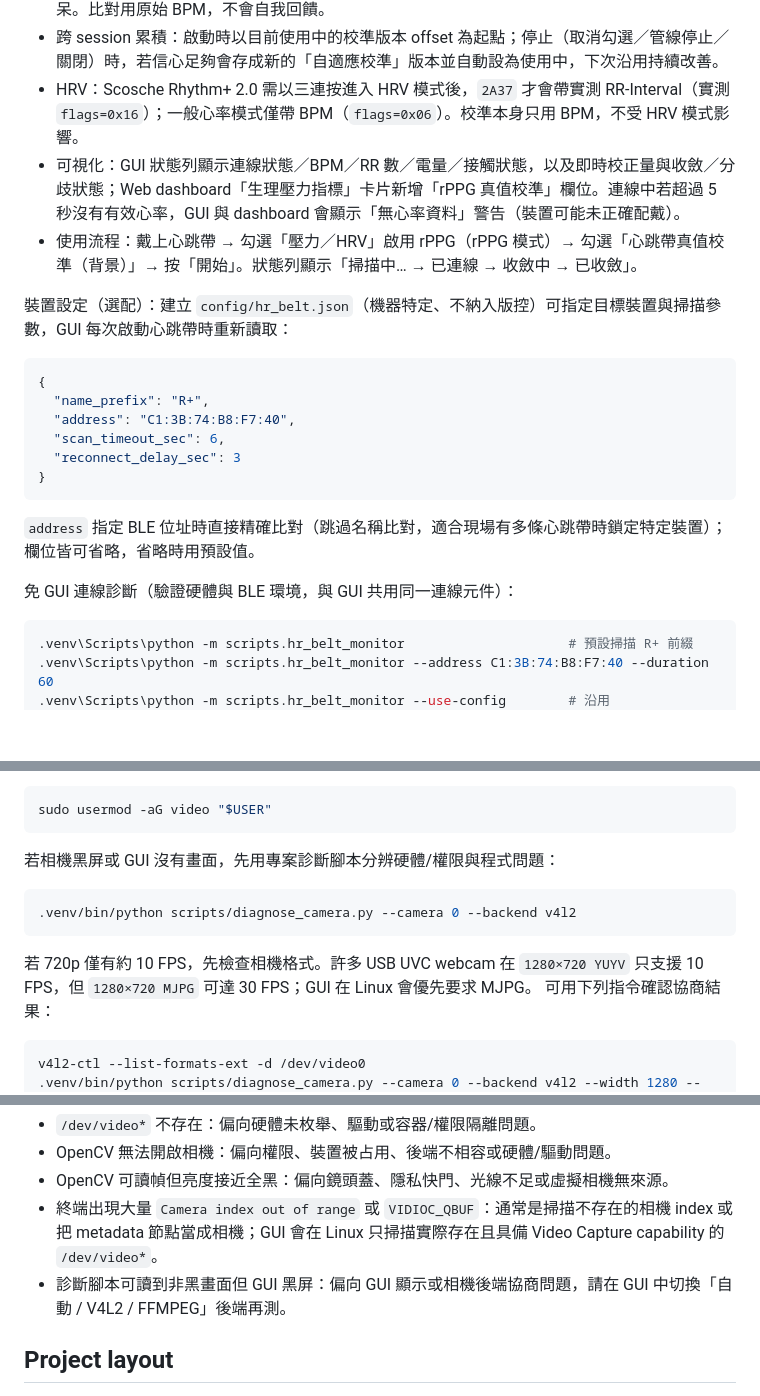
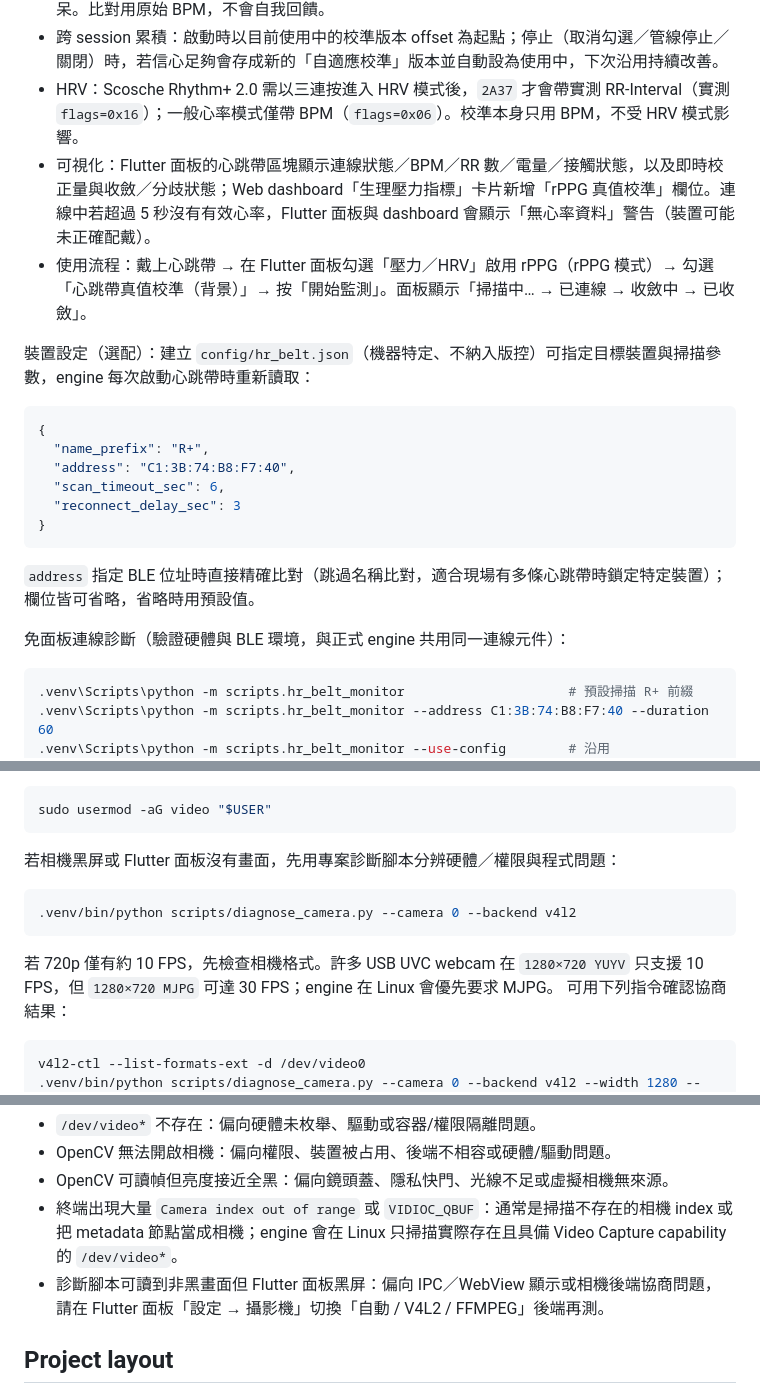
Before and after one commit to timmyc07/Non-contact-fatigue-detection-system, a Markdown page: README.md, 3 parts joined by grey strips. Rendered like a GitHub page; blank space fills up the shorter version.

````diff
--- a/README.md
+++ b/README.md
@@ -272,10 +272,10 @@ rPPG BPM 校準以 bias 模型 `scale*bpm+offset` 修正 rPPG 心率；日常疲
 - 校正演算法（`rppg/adaptive_calibration.py` `OnlineBpmCalibrator`，純運算）：以心跳帶 BPM 與 rPPG **原始** BPM 的中位殘差為目標，低增益 EMA 慢速調整 offset（沿用既有 `rppg/calibration.py` bias 模型 `scale*bpm+offset`，本階段只動 offset）。品質門檻（rPPG SQI／quality／warmup／ROI，心跳帶接觸與新鮮度）不過關的樣本不納入；offset 有絕對值上限防呆。比對用原始 BPM，不會自我回饋。
 - 跨 session 累積：啟動時以目前使用中的校準版本 offset 為起點；停止（取消勾選／管線停止／關閉）時，若信心足夠會存成新的「自適應校準」版本並自動設為使用中，下次沿用持續改善。
 - HRV：Scosche Rhythm+ 2.0 需以三連按進入 HRV 模式後，`2A37` 才會帶實測 RR-Interval（實測 `flags=0x16`）；一般心率模式僅帶 BPM（`flags=0x06`）。校準本身只用 BPM，不受 HRV 模式影響。
-- 可視化：GUI 狀態列顯示連線狀態／BPM／RR 數／電量／接觸狀態，以及即時校正量與收斂／分歧狀態；Web dashboard「生理壓力指標」卡片新增「rPPG 真值校準」欄位。連線中若超過 5 秒沒有有效心率，GUI 與 dashboard 會顯示「無心率資料」警告（裝置可能未正確配戴）。
-- 使用流程：戴上心跳帶 → 勾選「壓力／HRV」啟用 rPPG（rPPG 模式）→ 勾選「心跳帶真值校準（背景）」→ 按「開始」。狀態列顯示「掃描中… → 已連線 → 收斂中 → 已收斂」。
+- 可視化：Flutter 面板的心跳帶區塊顯示連線狀態／BPM／RR 數／電量／接觸狀態，以及即時校正量與收斂／分歧狀態；Web dashboard「生理壓力指標」卡片新增「rPPG 真值校準」欄位。連線中若超過 5 秒沒有有效心率，Flutter 面板與 dashboard 會顯示「無心率資料」警告（裝置可能未正確配戴）。
+- 使用流程：戴上心跳帶 → 在 Flutter 面板勾選「壓力／HRV」啟用 rPPG（rPPG 模式）→ 勾選「心跳帶真值校準（背景）」→ 按「開始監測」。面板顯示「掃描中… → 已連線 → 收斂中 → 已收斂」。
 
-裝置設定（選配）：建立 `config/hr_belt.json`（機器特定、不納入版控）可指定目標裝置與掃描參數，GUI 每次啟動心跳帶時重新讀取：
+裝置設定（選配）：建立 `config/hr_belt.json`（機器特定、不納入版控）可指定目標裝置與掃描參數，engine 每次啟動心跳帶時重新讀取：
 
 ```json
 {
@@ -288,7 +288,7 @@ rPPG BPM 校準以 bias 模型 `scale*bpm+offset` 修正 rPPG 心率；日常疲
 
 `address` 指定 BLE 位址時直接精確比對（跳過名稱比對，適合現場有多條心跳帶時鎖定特定裝置）；欄位皆可省略，省略時用預設值。
 
-免 GUI 連線診斷（驗證硬體與 BLE 環境，與 GUI 共用同一連線元件）：
+免面板連線診斷（驗證硬體與 BLE 環境，與正式 engine 共用同一連線元件）：
 
 ```powershell
 .venv\Scripts\python -m scripts.hr_belt_monitor                     # 預設掃描 R+ 前綴
@@ -309,14 +309,14 @@ Add your user to the `video` group if needed, then log out and back in:
 sudo usermod -aG video "$USER"
 ```
 
-若相機黑屏或 GUI 沒有畫面，先用專案診斷腳本分辨硬體/權限與程式問題：
+若相機黑屏或 Flutter 面板沒有畫面，先用專案診斷腳本分辨硬體／權限與程式問題：
 
 ```bash
 .venv/bin/python scripts/diagnose_camera.py --camera 0 --backend v4l2
 ```
 
 若 720p 僅有約 10 FPS，先檢查相機格式。許多 USB UVC webcam 在 `1280×720 YUYV`
-只支援 10 FPS，但 `1280×720 MJPG` 可達 30 FPS；GUI 在 Linux 會優先要求 MJPG。
+只支援 10 FPS，但 `1280×720 MJPG` 可達 30 FPS；engine 在 Linux 會優先要求 MJPG。
 可用下列指令確認協商結果：
 
 ```bash
@@ -338,8 +338,8 @@ fuser /dev/video0
 - `/dev/video*` 不存在：偏向硬體未枚舉、驅動或容器/權限隔離問題。
 - OpenCV 無法開啟相機：偏向權限、裝置被占用、後端不相容或硬體/驅動問題。
 - OpenCV 可讀幀但亮度接近全黑：偏向鏡頭蓋、隱私快門、光線不足或虛擬相機無來源。
-- 終端出現大量 `Camera index out of range` 或 `VIDIOC_QBUF`：通常是掃描不存在的相機 index 或把 metadata 節點當成相機；GUI 會在 Linux 只掃描實際存在且具備 Video Capture capability 的 `/dev/video*`。
-- 診斷腳本可讀到非黑畫面但 GUI 黑屏：偏向 GUI 顯示或相機後端協商問題，請在 GUI 中切換「自動 / V4L2 / FFMPEG」後端再測。
+- 終端出現大量 `Camera index out of range` 或 `VIDIOC_QBUF`：通常是掃描不存在的相機 index 或把 metadata 節點當成相機；engine 會在 Linux 只掃描實際存在且具備 Video Capture capability 的 `/dev/video*`。
+- 診斷腳本可讀到非黑畫面但 Flutter 面板黑屏：偏向 IPC／WebView 顯示或相機後端協商問題，請在 Flutter 面板「設定 → 攝影機」切換「自動 / V4L2 / FFMPEG」後端再測。
 
 ## Project layout
 - `rppg/`: rPPG-specific signal processing, MediaPipe ROI extraction, and the standalone live demo
````
Also changed, not shown: other parts of README.md (+10 -10 lines), docs/next-session-plan-2026-08-12.md (+1 -0 lines).
